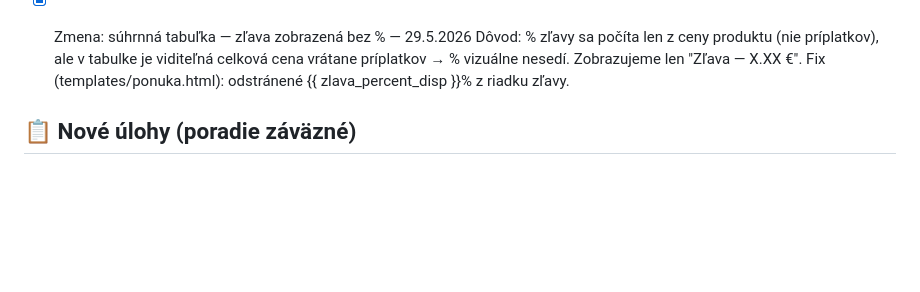
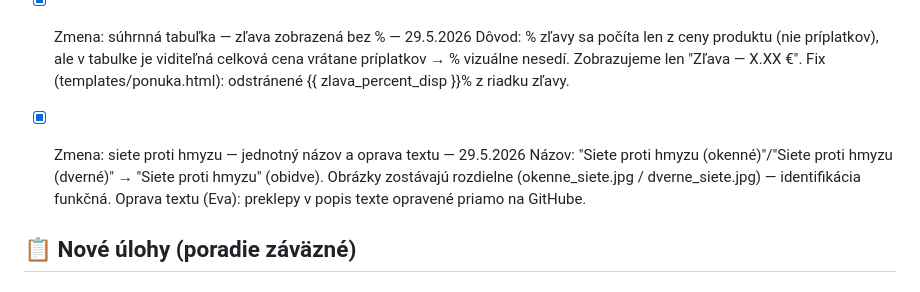
Before and after one commit to evabojova-sudo/only-servis-app, a Markdown page: TASKS.md, the part around the change. Drawn GitHub-style; blank space fills up the shorter version.

```diff
--- a/TASKS.md
+++ b/TASKS.md
@@ -53,6 +53,11 @@
       Dôvod: % zľavy sa počíta len z ceny produktu (nie príplatkov), ale v tabulke je viditeľná
       celková cena vrátane príplatkov → % vizuálne nesedí. Zobrazujeme len "Zľava — X.XX €".
       Fix (templates/ponuka.html): odstránené {{ zlava_percent_disp }}% z riadku zľavy.
+
+- [x] Zmena: siete proti hmyzu — jednotný názov a oprava textu — 29.5.2026
+      Názov: "Siete proti hmyzu (okenné)"/"Siete proti hmyzu (dverné)" → "Siete proti hmyzu" (obidve).
+      Obrázky zostávajú rozdielne (okenne_siete.jpg / dverne_siete.jpg) — identifikácia funkčná.
+      Oprava textu (Eva): preklepy v popis texte opravené priamo na GitHube.
 
 ## 📋 Nové úlohy (poradie záväzné)
 
```
Also changed, not shown: CLAUDE.md (+22 -0 lines).
